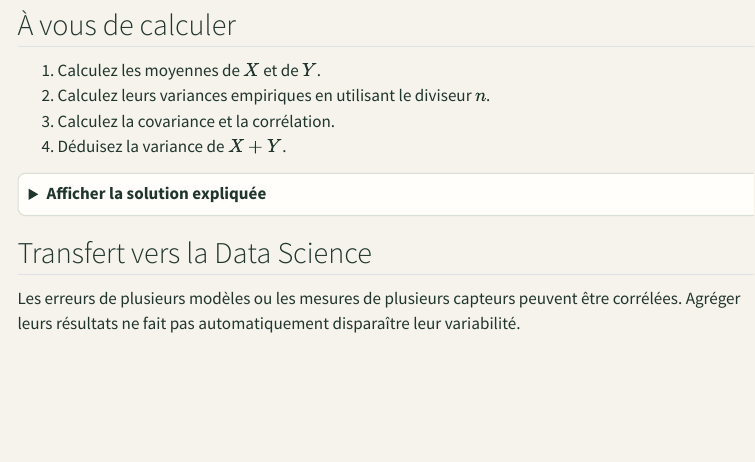
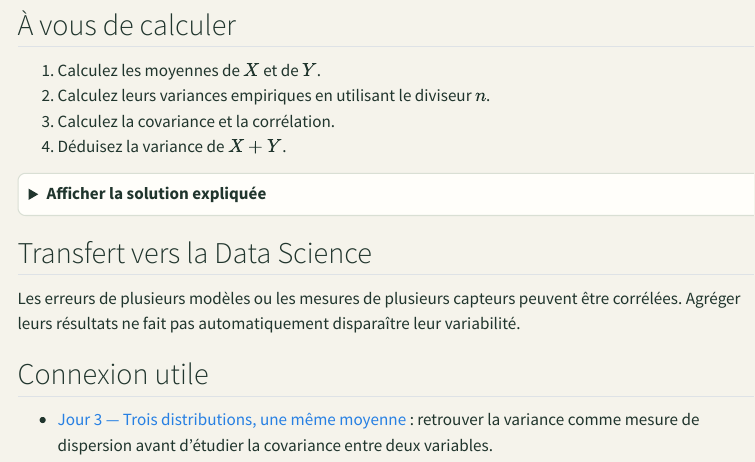
Before and after one commit to JM-Brun/knowledge-stories, a Quarto document (calendar/days/jour-04.qmd): the page in a window 1100 px wide, from 390 px down. Rendered offline with R 4.5, knitr and Pandoc in place of Quarto, with nearby package versions; menus at the side of the page are left out.

Commit message:
Add conceptual cross-reference to jour-04.qmd

```diff
--- a/calendar/days/jour-04.qmd
+++ b/calendar/days/jour-04.qmd
@@ -64,3 +64,7 @@ Oublier la covariance donnerait $10/3$, une valeur incorrecte.
 ## Transfert vers la Data Science
 
 Les erreurs de plusieurs modèles ou les mesures de plusieurs capteurs peuvent être corrélées. Agréger leurs résultats ne fait pas automatiquement disparaître leur variabilité.
+
+## Connexion utile
+
+- [Jour 3 — Trois distributions, une même moyenne](jour-03.html) : retrouver la variance comme mesure de dispersion avant d'étudier la covariance entre deux variables.
```
